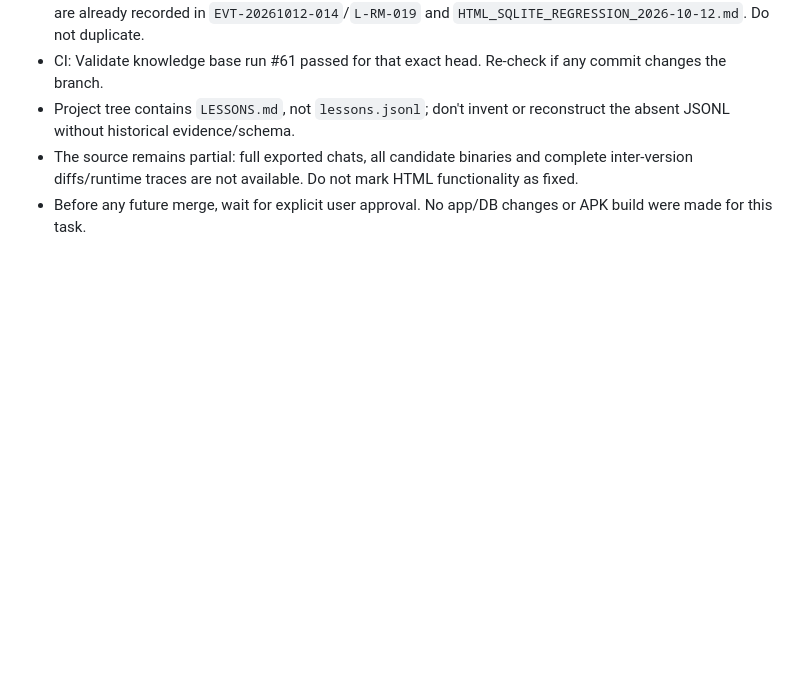
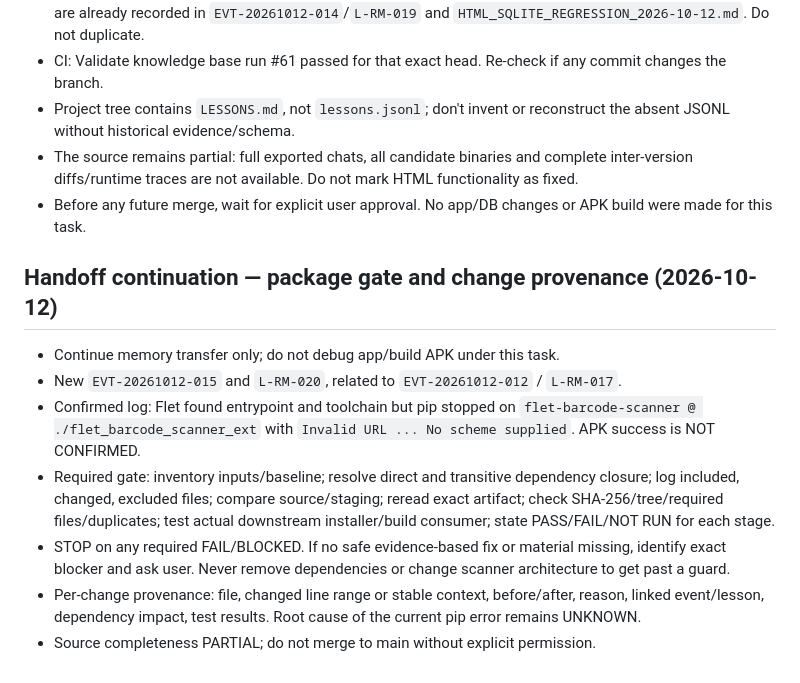
Before and after one commit to alexbotleh-oss/agent-knowledge-base, a Markdown page: projects/RECIPE_MANAGER/HANDOFF.md, the part around the change. Drawn GitHub-style; blank space fills up the shorter version.

Commit message:
Handoff package verification gate and provenance

```diff
--- a/projects/RECIPE_MANAGER/HANDOFF.md
+++ b/projects/RECIPE_MANAGER/HANDOFF.md
@@ -150,3 +150,13 @@ An additional build-attempt chain was saved as `BUILD_PACKAGING_ATTEMPT_2026-09-
 - Project tree contains `LESSONS.md`, not `lessons.jsonl`; don't invent or reconstruct the absent JSONL without historical evidence/schema.
 - The source remains partial: full exported chats, all candidate binaries and complete inter-version diffs/runtime traces are not available. Do not mark HTML functionality as fixed.
 - Before any future merge, wait for explicit user approval. No app/DB changes or APK build were made for this task.
+
+
+## Handoff continuation — package gate and change provenance (2026-10-12)
+- Continue memory transfer only; do not debug app/build APK under this task.
+- New `EVT-20261012-015` and `L-RM-020`, related to `EVT-20261012-012` / `L-RM-017`.
+- Confirmed log: Flet found entrypoint and toolchain but pip stopped on `flet-barcode-scanner @ ./flet_barcode_scanner_ext` with `Invalid URL ... No scheme supplied`. APK success is NOT CONFIRMED.
+- Required gate: inventory inputs/baseline; resolve direct and transitive dependency closure; log included, changed, excluded files; compare source/staging; reread exact artifact; check SHA-256/tree/required files/duplicates; test actual downstream installer/build consumer; state PASS/FAIL/NOT RUN for each stage.
+- STOP on any required FAIL/BLOCKED. If no safe evidence-based fix or material missing, identify exact blocker and ask user. Never remove dependencies or change scanner architecture to get past a guard.
+- Per-change provenance: file, changed line range or stable context, before/after, reason, linked event/lesson, dependency impact, test results. Root cause of the current pip error remains UNKNOWN.
+- Source completeness PARTIAL; do not merge to main without explicit permission.
```
